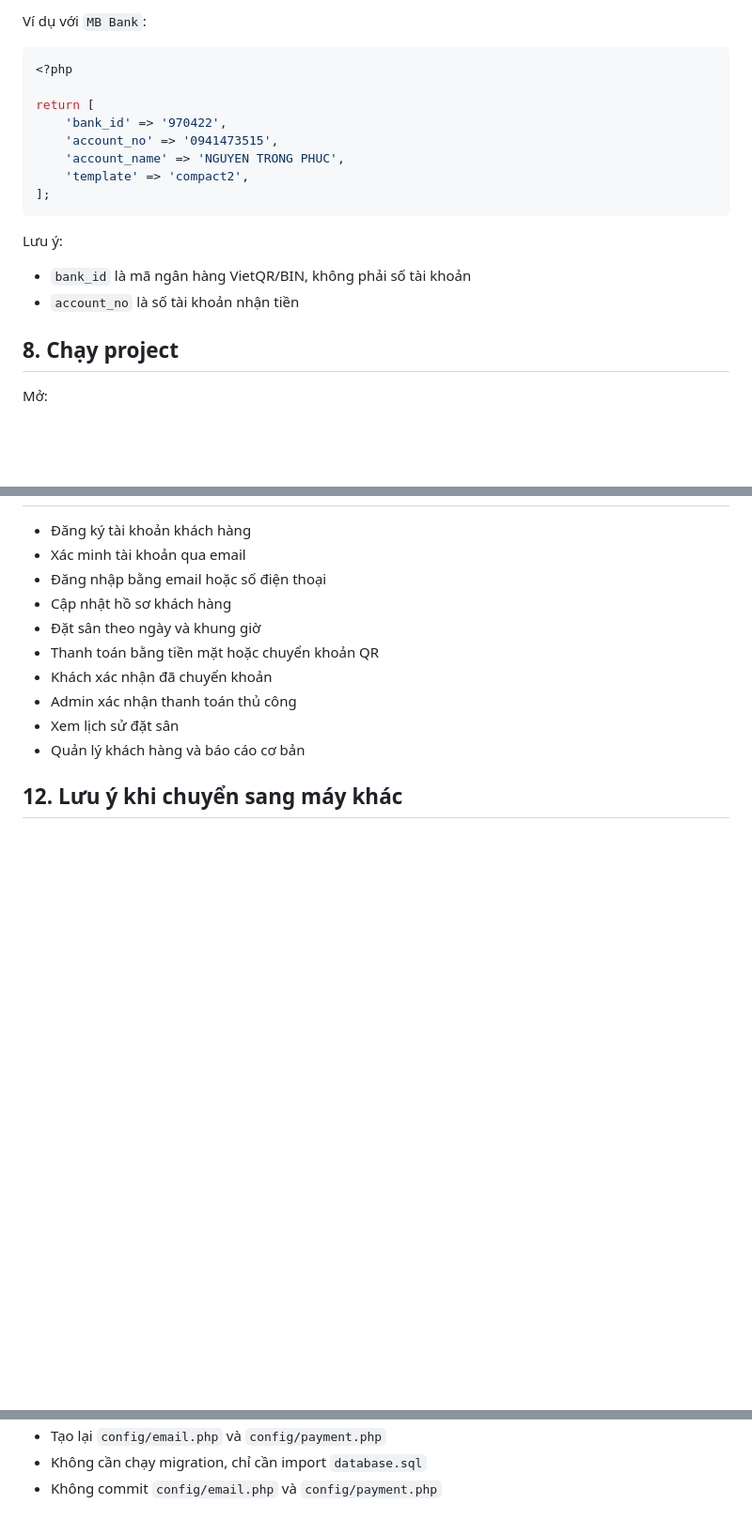
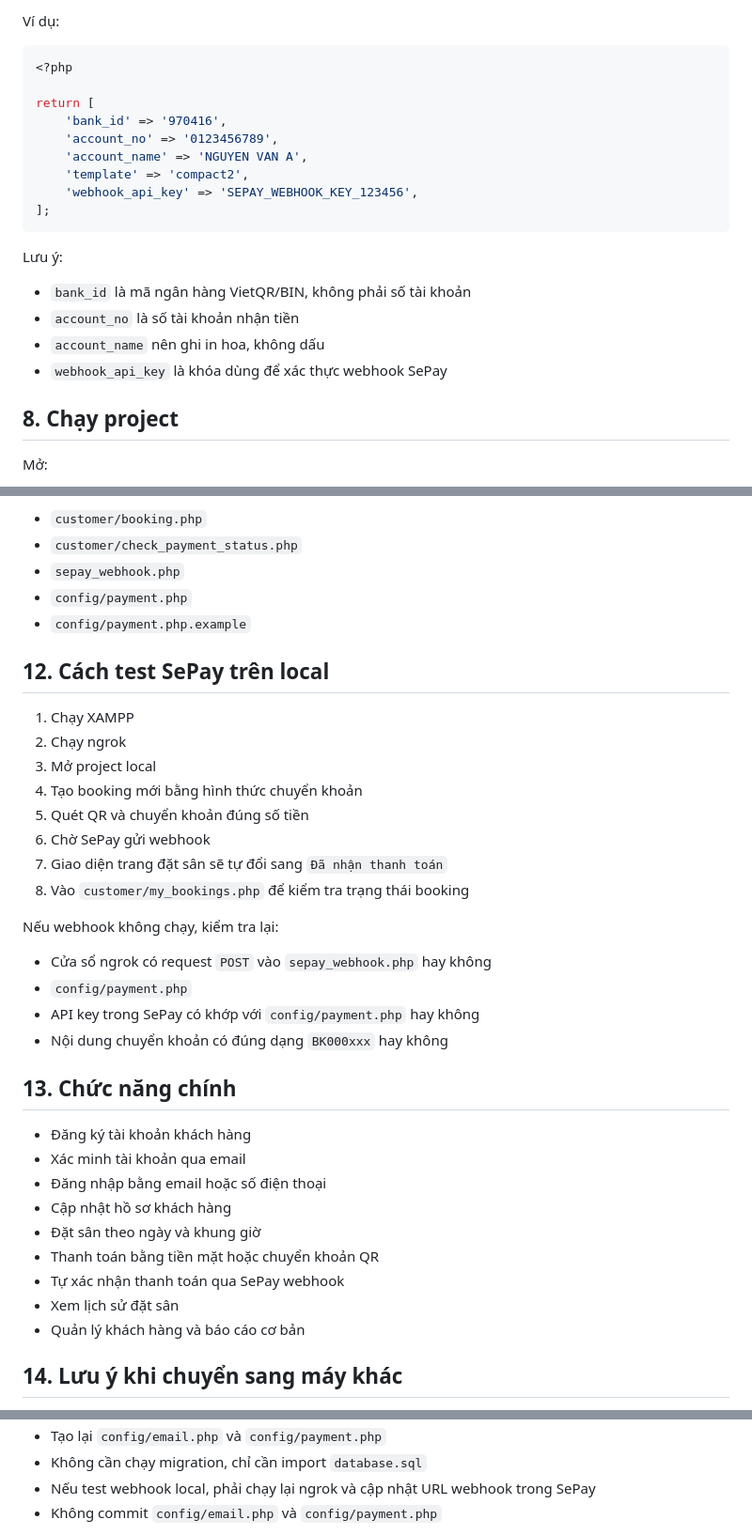
Before and after one commit to TrongPhuc2403/badminton-court-management, a Markdown page: README.md, 3 parts joined by grey strips. Shown at 94% size. GitHub-like rendering; blank space fills up the shorter version.

Commit message:
Update README with SePay guide

````diff
--- a/README.md
+++ b/README.md
@@ -112,14 +112,15 @@ Dựa trên mẫu [config/payment.php.example](/abs/path/c:/xampp/htdocs/badmint
 
-Ví dụ với `MB Bank`:
+Ví dụ:
 
 ```php
 <?php
 
 return [
-    'bank_id' => '970422',
-    'account_no' => '0941473515',
-    'account_name' => 'NGUYEN TRONG PHUC',
+    'bank_id' => '970416',
+    'account_no' => '0123456789',
+    'account_name' => 'NGUYEN VAN A',
     'template' => 'compact2',
+    'webhook_api_key' => 'SEPAY_WEBHOOK_KEY_123456',
 ];
 ```
 
@@ -127,6 +128,8 @@ Lưu ý:
 
 - `bank_id` là mã ngân hàng VietQR/BIN, không phải số tài khoản
 - `account_no` là số tài khoản nhận tiền
+- `account_name` nên ghi in hoa, không dấu
+- `webhook_api_key` là khóa dùng để xác thực webhook SePay
 
 ## 8. Chạy project
 
@@ -172,3 +266,28 @@ Sau đó đăng nhập bằng:
+- `customer/booking.php`
+- `customer/check_payment_status.php`
+- `sepay_webhook.php`
+- `config/payment.php`
+- `config/payment.php.example`
+
+## 12. Cách test SePay trên local
+
+1. Chạy XAMPP
+2. Chạy ngrok
+3. Mở project local
+4. Tạo booking mới bằng hình thức chuyển khoản
+5. Quét QR và chuyển khoản đúng số tiền
+6. Chờ SePay gửi webhook
+7. Giao diện trang đặt sân sẽ tự đổi sang `Đã nhận thanh toán`
+8. Vào `customer/my_bookings.php` để kiểm tra trạng thái booking
+
+Nếu webhook không chạy, kiểm tra lại:
+
+- Cửa sổ ngrok có request `POST` vào `sepay_webhook.php` hay không
+- `config/payment.php`
+- API key trong SePay có khớp với `config/payment.php` hay không
+- Nội dung chuyển khoản có đúng dạng `BK000xxx` hay không
+
+## 13. Chức năng chính
 
 - Đăng ký tài khoản khách hàng
 - Xác minh tài khoản qua email
@@ -176,10 +295,9 @@ Sau đó đăng nhập bằng:
 - Cập nhật hồ sơ khách hàng
 - Đặt sân theo ngày và khung giờ
 - Thanh toán bằng tiền mặt hoặc chuyển khoản QR
-- Khách xác nhận đã chuyển khoản
-- Admin xác nhận thanh toán thủ công
+- Tự xác nhận thanh toán qua SePay webhook
 - Xem lịch sử đặt sân
 - Quản lý khách hàng và báo cáo cơ bản
 
-## 12. Lưu ý khi chuyển sang máy khác
+## 14. Lưu ý khi chuyển sang máy khác
 
@@ -187,4 +305,5 @@ Sau đó đăng nhập bằng:
 - Tạo lại `config/email.php` và `config/payment.php`
 - Không cần chạy migration, chỉ cần import `database.sql`
+- Nếu test webhook local, phải chạy lại ngrok và cập nhật URL webhook trong SePay
 - Không commit `config/email.php` và `config/payment.php`
 
````
Also changed, not shown: other parts of README.md (+100 -9 lines).
